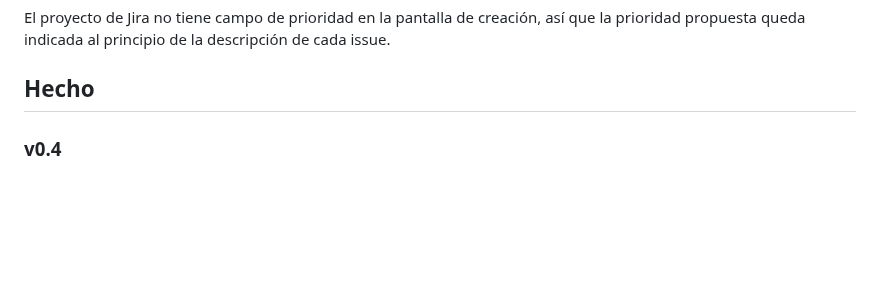
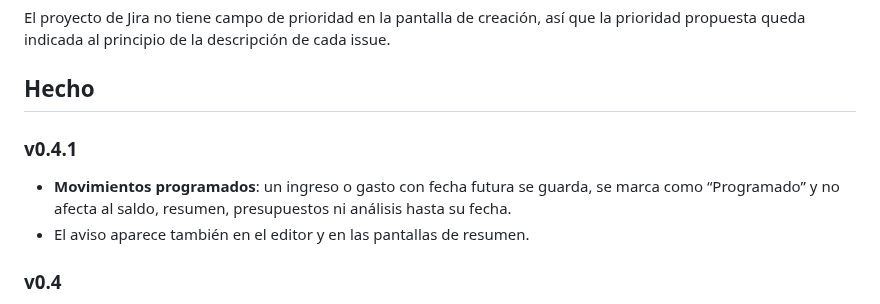
Before and after one commit to jaxsullivan7/Bud-Jet, a Markdown page: docs/BACKLOG.md, the part around the change. GitHub-like rendering; blank space fills up the shorter version.

```diff
--- a/docs/BACKLOG.md
+++ b/docs/BACKLOG.md
@@ -6,6 +6,11 @@ Creado el 30 de octubre de 2026: **5 épicas + 24 historias/tareas**.
 El proyecto de Jira no tiene campo de prioridad en la pantalla de creación, así que la prioridad propuesta queda indicada al principio de la descripción de cada issue.
 
 ## Hecho
+
+### v0.4.1
+
+- **Movimientos programados**: un ingreso o gasto con fecha futura se guarda, se marca como “Programado” y no afecta al saldo, resumen, presupuestos ni análisis hasta su fecha.
+- El aviso aparece también en el editor y en las pantallas de resumen.
 
 ### v0.4
 
```
Also changed, not shown: README.md (+6 -4 lines), docs/jira-created.md (+1 -1 lines), docs/screenshots/13-resumen-boss.png, docs/screenshots/19-resumen-programado.png (added), docs/screenshots/20-programado-detalle.png (added), 12 other files.
